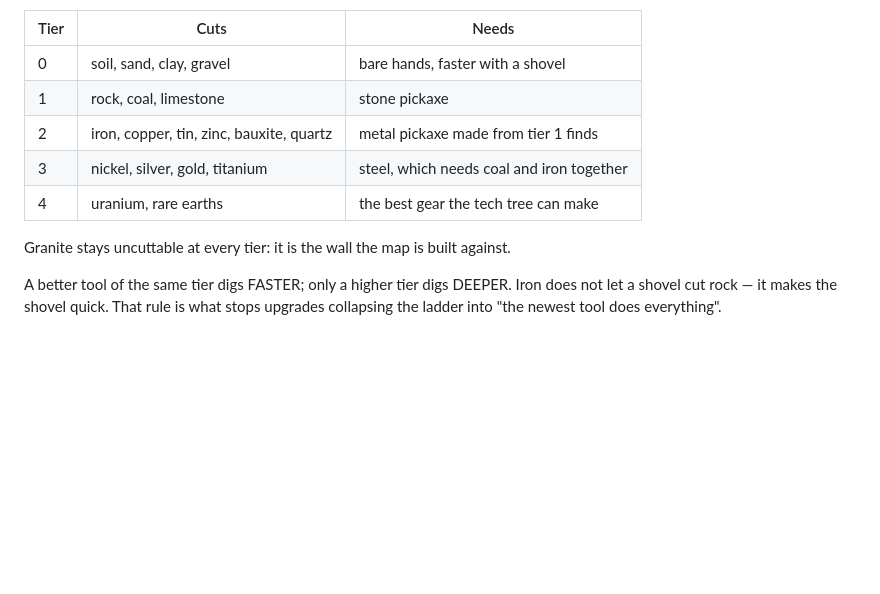
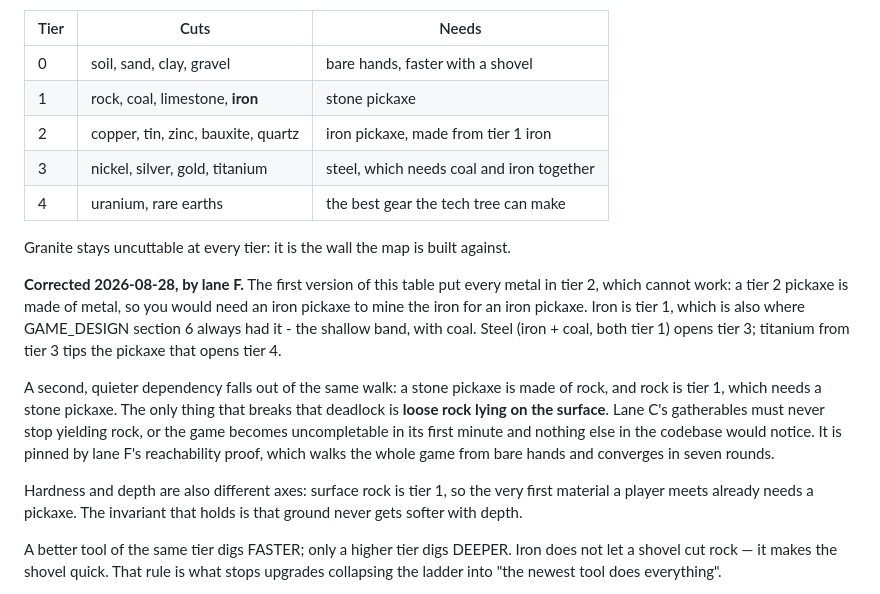
Before and after one commit to zxc3vb123/Mission, a Markdown page: docs/DECISIONS.md, the part around the change. Drawn GitHub-style; blank space fills up the shorter version.

Commit message:
docs: correct the tier table - iron is tier 1, or the ladder cannot start
Lane F's reachability walk found the flaw in the version I recorded: every
metal was tier 2, but a tier 2 pickaxe is made of metal. Iron is tier 1,
where GAME_DESIGN section 6 always had it. Also records that loose surface
rock is what saves the stone pickaxe from the same deadlock.

Co-Authored-By: Claude Opus 5 <noreply@anthropic.com>

```diff
--- a/docs/DECISIONS.md
+++ b/docs/DECISIONS.md
@@ -103,12 +103,31 @@ time. Roughly:
 | Tier | Cuts | Needs |
 | --- | --- | --- |
 | 0 | soil, sand, clay, gravel | bare hands, faster with a shovel |
-| 1 | rock, coal, limestone | stone pickaxe |
-| 2 | iron, copper, tin, zinc, bauxite, quartz | metal pickaxe made from tier 1 finds |
+| 1 | rock, coal, limestone, **iron** | stone pickaxe |
+| 2 | copper, tin, zinc, bauxite, quartz | iron pickaxe, made from tier 1 iron |
 | 3 | nickel, silver, gold, titanium | steel, which needs coal and iron together |
 | 4 | uranium, rare earths | the best gear the tech tree can make |
 
 Granite stays uncuttable at every tier: it is the wall the map is built against.
+
+**Corrected 2026-08-28, by lane F.** The first version of this table put every
+metal in tier 2, which cannot work: a tier 2 pickaxe is made of metal, so you
+would need an iron pickaxe to mine the iron for an iron pickaxe. Iron is tier 1,
+which is also where GAME_DESIGN section 6 always had it - the shallow band, with
+coal. Steel (iron + coal, both tier 1) opens tier 3; titanium from tier 3 tips
+the pickaxe that opens tier 4.
+
+A second, quieter dependency falls out of the same walk: a stone pickaxe is made
+of rock, and rock is tier 1, which needs a stone pickaxe. The only thing that
+breaks that deadlock is **loose rock lying on the surface**. Lane C's gatherables
+must never stop yielding rock, or the game becomes uncompletable in its first
+minute and nothing else in the codebase would notice. It is pinned by lane F's
+reachability proof, which walks the whole game from bare hands and converges in
+seven rounds.
+
+Hardness and depth are also different axes: surface rock is tier 1, so the very
+first material a player meets already needs a pickaxe. The invariant that holds
+is that ground never gets softer with depth.
 
 A better tool of the same tier digs FASTER; only a higher tier digs DEEPER. Iron
 does not let a shovel cut rock — it makes the shovel quick. That rule is what
```
